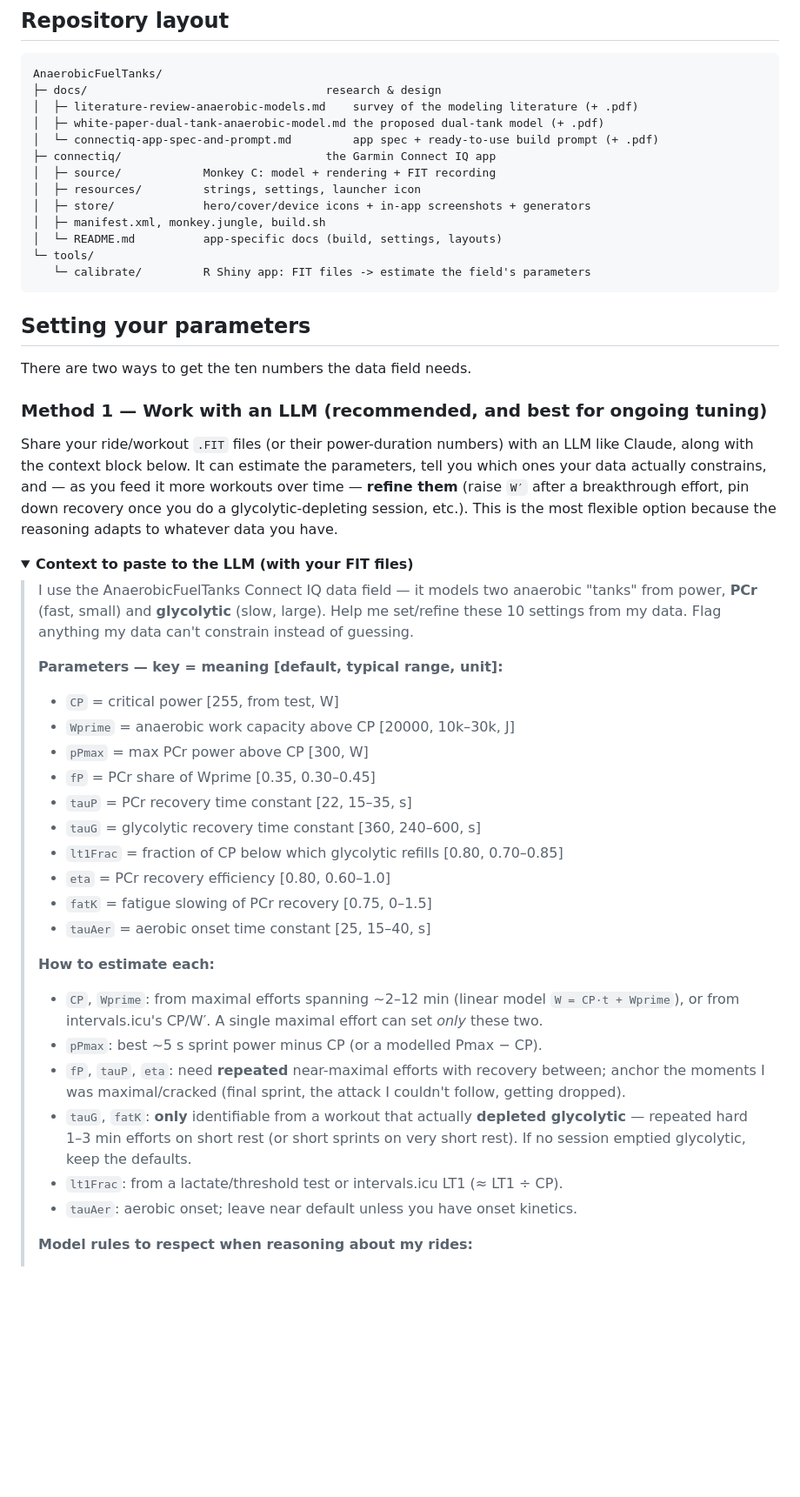
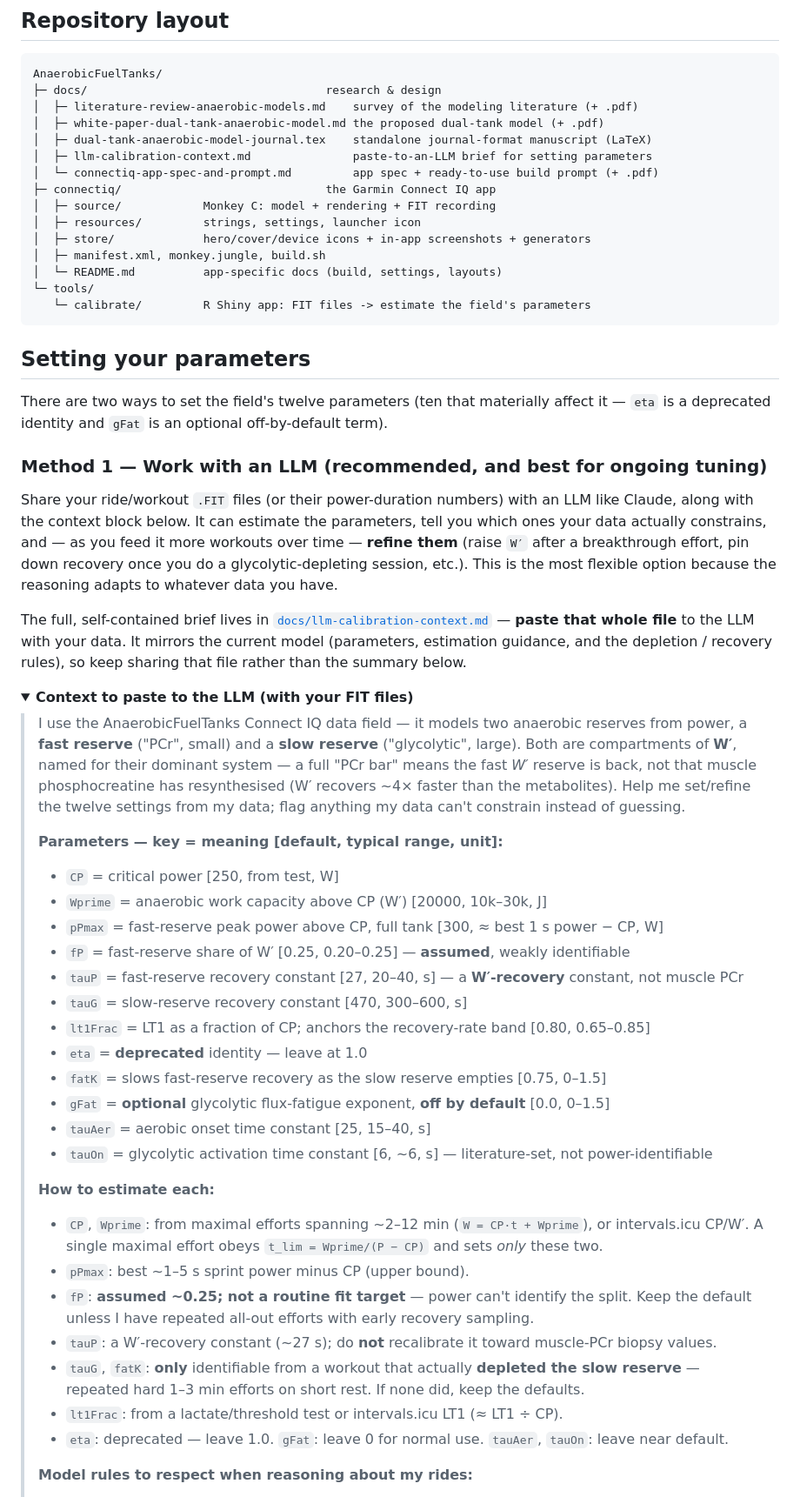
Before and after one commit to Macrophage87/AnaerobicFuelTanks, a Markdown page: README.md, the part around one of its changes. Shown at 87% size. GitHub-like rendering; folded sections open; blank space fills up the shorter version.

```diff
--- a/README.md
+++ b/README.md
@@ -58,6 +58,8 @@ AnaerobicFuelTanks/
 ├─ docs/                                   research & design
 │  ├─ literature-review-anaerobic-models.md    survey of the modeling literature (+ .pdf)
 │  ├─ white-paper-dual-tank-anaerobic-model.md the proposed dual-tank model (+ .pdf)
+│  ├─ dual-tank-anaerobic-model-journal.tex    standalone journal-format manuscript (LaTeX)
+│  ├─ llm-calibration-context.md               paste-to-an-LLM brief for setting parameters
 │  └─ connectiq-app-spec-and-prompt.md         app spec + ready-to-use build prompt (+ .pdf)
 ├─ connectiq/                              the Garmin Connect IQ app
 │  ├─ source/            Monkey C: model + rendering + FIT recording
@@ -71,7 +73,8 @@ AnaerobicFuelTanks/
 
 ## Setting your parameters
 
-There are two ways to get the ten numbers the data field needs.
+There are two ways to set the field's twelve parameters (ten that materially affect it — `eta` is a
+deprecated identity and `gFat` is an optional off-by-default term).
 
 ### Method 1 — Work with an LLM (recommended, and best for ongoing tuning)
 
@@ -81,35 +84,44 @@ actually constrains, and — as you feed it more workouts over time — **refine
 after a breakthrough effort, pin down recovery once you do a glycolytic-depleting session, etc.).
 This is the most flexible option because the reasoning adapts to whatever data you have.
 
+The full, self-contained brief lives in
+[`docs/llm-calibration-context.md`](docs/llm-calibration-context.md) — **paste that whole file** to the
+LLM with your data. It mirrors the current model (parameters, estimation guidance, and the depletion /
+recovery rules), so keep sharing that file rather than the summary below.
+
 <details>
 <summary><b>Context to paste to the LLM (with your FIT files)</b></summary>
 
-> I use the AnaerobicFuelTanks Connect IQ data field — it models two anaerobic "tanks" from power,
-> **PCr** (fast, small) and **glycolytic** (slow, large). Help me set/refine these 10 settings from
-> my data. Flag anything my data can't constrain instead of guessing.
+> I use the AnaerobicFuelTanks Connect IQ data field — it models two anaerobic reserves from power, a
+> **fast reserve** ("PCr", small) and a **slow reserve** ("glycolytic", large). Both are compartments of
+> **W′**, named for their dominant system — a full "PCr bar" means the fast *W′* reserve is back, not that
+> muscle phosphocreatine has resynthesised (W′ recovers ~4× faster than the metabolites). Help me set/refine
+> the twelve settings from my data; flag anything my data can't constrain instead of guessing.
 >
 > **Parameters — key = meaning [default, typical range, unit]:**
-> - `CP` = critical power [255, from test, W]
-> - `Wprime` = anaerobic work capacity above CP [20000, 10k–30k, J]
-> - `pPmax` = max PCr power above CP [300, W]
-> - `fP` = PCr share of Wprime [0.35, 0.30–0.45]
-> - `tauP` = PCr recovery time constant [22, 15–35, s]
-> - `tauG` = glycolytic recovery time constant [360, 240–600, s]
-> - `lt1Frac` = fraction of CP below which glycolytic refills [0.80, 0.70–0.85]
-> - `eta` = PCr recovery efficiency [0.80, 0.60–1.0]
-> - `fatK` = fatigue slowing of PCr recovery [0.75, 0–1.5]
+> - `CP` = critical power [250, from test, W]
+> - `Wprime` = anaerobic work capacity above CP (W′) [20000, 10k–30k, J]
+> - `pPmax` = fast-reserve peak power above CP, full tank [300, ≈ best 1 s power − CP, W]
+> - `fP` = fast-reserve share of W′ [0.25, 0.20–0.25] — **assumed**, weakly identifiable
+> - `tauP` = fast-reserve recovery constant [27, 20–40, s] — a **W′-recovery** constant, not muscle PCr
+> - `tauG` = slow-reserve recovery constant [470, 300–600, s]
+> - `lt1Frac` = LT1 as a fraction of CP; anchors the recovery-rate band [0.80, 0.65–0.85]
+> - `eta` = **deprecated** identity — leave at 1.0
+> - `fatK` = slows fast-reserve recovery as the slow reserve empties [0.75, 0–1.5]
+> - `gFat` = **optional** glycolytic flux-fatigue exponent, **off by default** [0.0, 0–1.5]
 > - `tauAer` = aerobic onset time constant [25, 15–40, s]
+> - `tauOn` = glycolytic activation time constant [6, ~6, s] — literature-set, not power-identifiable
 >
 > **How to estimate each:**
-> - `CP`, `Wprime`: from maximal efforts spanning ~2–12 min (linear model `W = CP·t + Wprime`), or
->   from intervals.icu's CP/W′. A single maximal effort can set *only* these two.
-> - `pPmax`: best ~5 s sprint power minus CP (or a modelled Pmax − CP).
-> - `fP`, `tauP`, `eta`: need **repeated** near-maximal efforts with recovery between; anchor the
->   moments I was maximal/cracked (final sprint, the attack I couldn't follow, getting dropped).
-> - `tauG`, `fatK`: **only** identifiable from a workout that actually **depleted glycolytic** —
->   repeated hard 1–3 min efforts on short rest (or short sprints on very short rest). If no session
->   emptied glycolytic, keep the defaults.
+> - `CP`, `Wprime`: from maximal efforts spanning ~2–12 min (`W = CP·t + Wprime`), or intervals.icu CP/W′.
+>   A single maximal effort obeys `t_lim = Wprime/(P − CP)` and sets *only* these two.
+> - `pPmax`: best ~1–5 s sprint power minus CP (upper bound).
+> - `fP`: **assumed ~0.25; not a routine fit target** — power can't identify the split. Keep the default
+>   unless I have repeated all-out efforts with early recovery sampling.
+> - `tauP`: a W′-recovery constant (~27 s); do **not** recalibrate it toward muscle-PCr biopsy values.
+> - `tauG`, `fatK`: **only** identifiable from a workout that actually **depleted the slow reserve** —
+>   repeated hard 1–3 min efforts on short rest. If none did, keep the defaults.
 > - `lt1Frac`: from a lactate/threshold test or intervals.icu LT1 (≈ LT1 ÷ CP).
-> - `tauAer`: aerobic onset; leave near default unless you have onset kinetics.
+> - `eta`: deprecated — leave 1.0. `gFat`: leave 0 for normal use. `tauAer`, `tauOn`: leave near default.
 >
 > **Model rules to respect when reasoning about my rides:**
```
Also changed, not shown: other parts of README.md (+18 -12 lines), docs/llm-calibration-context.md (added, +125 -0 lines).
